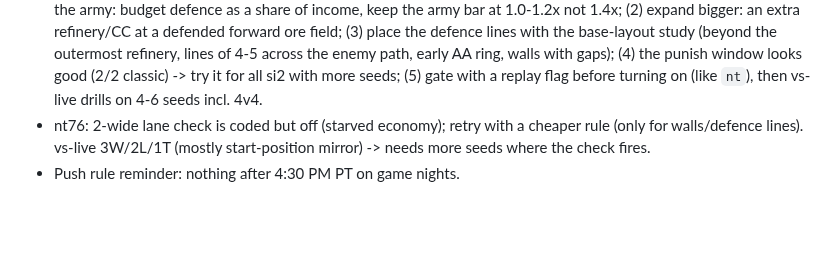
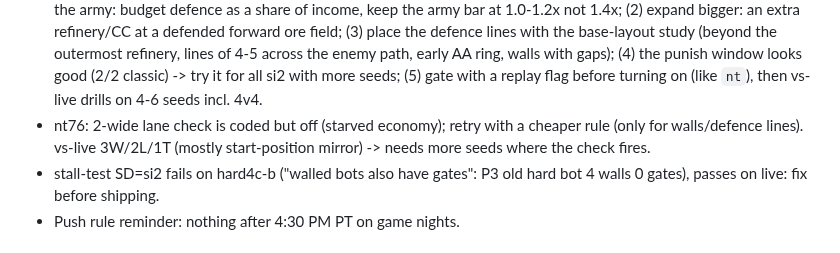
Before and after one commit to IronForgeCreateGM/iron-front, a Markdown page: NEXT-SESSION.md, the part around the change. Drawn GitHub-style; blank space fills up the shorter version.

```diff
--- a/NEXT-SESSION.md
+++ b/NEXT-SESSION.md
@@ -2,6 +2,7 @@
 - ARMIES STILL GET STUCK A LITTLE (Nicholas, 2:10 PM PT 4v4 all-Hard). nt76 no-trap check fixes base traps on volcano 77 but not field-pathing stalls; find where groups jam (chokes, wall gaps, ally bases) with a stuck-unit drill on 4v4 maps.
 - Fortress-punish for France/China (Nicholas's request): bigger bases, very strong defence (Grand Cannon lines / Great Wall + Ballista), absorb, then counter-attack while the attacker is weak. One seeded strategy option among several. Prototype exists behind SION.fp76 / SION.pw76 (default off, see NIGHTLY-LOG). Todo: (1) fortress must not starve the army: budget defence as a share of income, keep the army bar at 1.0-1.2x not 1.4x; (2) expand bigger: an extra refinery/CC at a defended forward ore field; (3) place the defence lines with the base-layout study (beyond the outermost refinery, lines of 4-5 across the enemy path, early AA ring, walls with gaps); (4) the punish window looks good (2/2 classic) -> try it for all si2 with more seeds; (5) gate with a replay flag before turning on (like `nt`), then vs-live drills on 4-6 seeds incl. 4v4.
 - nt76: 2-wide lane check is coded but off (starved economy); retry with a cheaper rule (only for walls/defence lines). vs-live 3W/2L/1T (mostly start-position mirror) -> needs more seeds where the check fires.
+- stall-test SD=si2 fails on hard4c-b ("walled bots also have gates": P3 old hard bot 4 walls 0 gates), passes on live: fix before shipping.
 - Push rule reminder: nothing after 4:30 PM PT on game nights.
 
 # UNRELEASED (Oct 29 2026): lobby spawn-alignment fix COMMITTED, MUST SHIP WITH TONIGHT'S VERSION (not pushed, version not bumped)
```
Also changed, not shown: NIGHTLY-LOG.md (+2 -0 lines).
